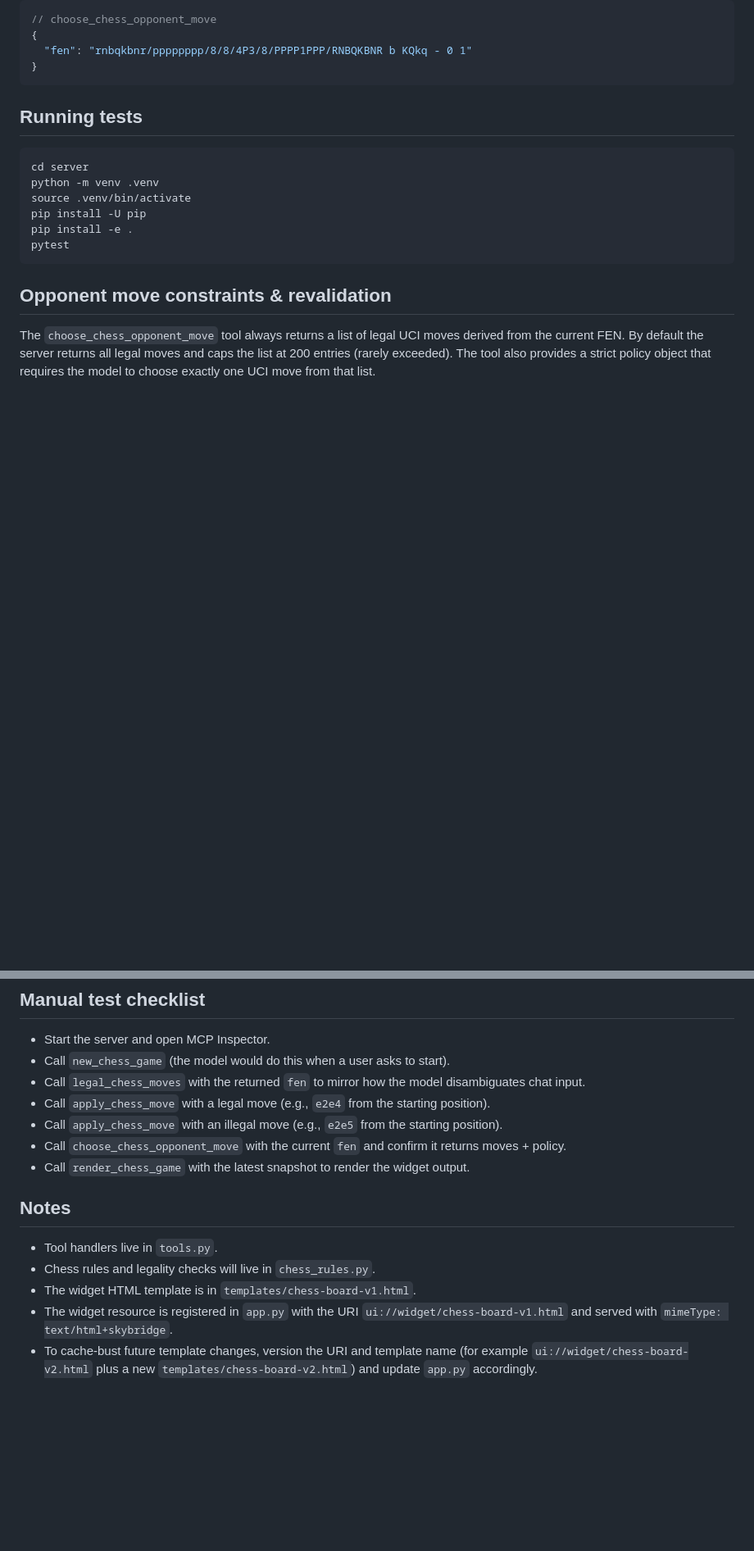
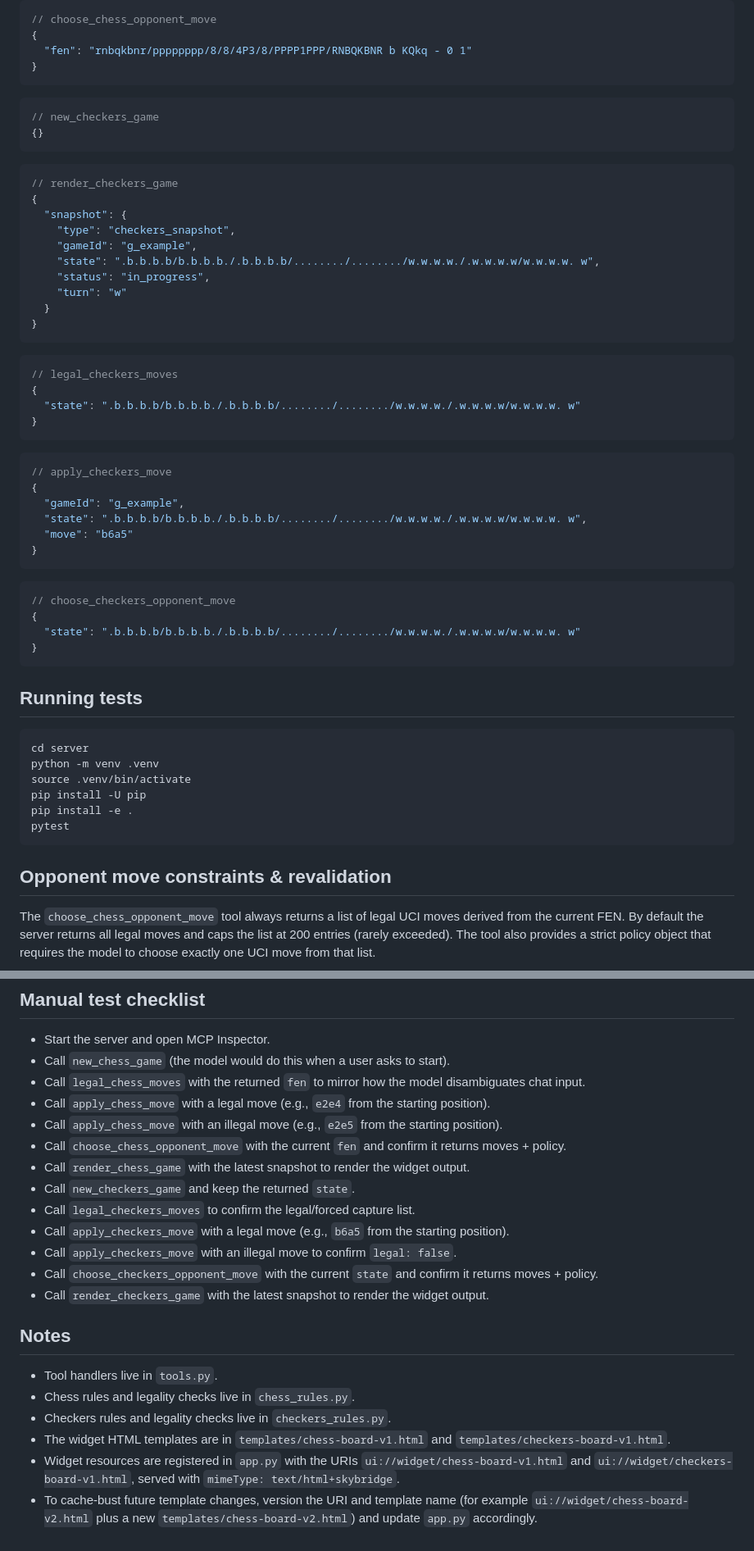
Before and after one commit to aubreyhayes47/games-mcp, a Markdown page: server/README.md, 2 parts joined by grey strips. Shown at 82% size. GitHub-like rendering; blank space fills up the shorter version.

Commit message:
Update checkers documentation

````diff
--- a/server/README.md
+++ b/server/README.md
@@ -90,6 +90,47 @@ uses `render_chess_game` or `render_checkers_game` as the only widget-rendering
 }
 ```
 
+```json
+// new_checkers_game
+{}
+```
+
+```json
+// render_checkers_game
+{
+  "snapshot": {
+    "type": "checkers_snapshot",
+    "gameId": "g_example",
+    "state": ".b.b.b.b/b.b.b.b./.b.b.b.b/......../......../w.w.w.w./.w.w.w.w/w.w.w.w. w",
+    "status": "in_progress",
+    "turn": "w"
+  }
+}
+```
+
+```json
+// legal_checkers_moves
+{
+  "state": ".b.b.b.b/b.b.b.b./.b.b.b.b/......../......../w.w.w.w./.w.w.w.w/w.w.w.w. w"
+}
+```
+
+```json
+// apply_checkers_move
+{
+  "gameId": "g_example",
+  "state": ".b.b.b.b/b.b.b.b./.b.b.b.b/......../......../w.w.w.w./.w.w.w.w/w.w.w.w. w",
+  "move": "b6a5"
+}
+```
+
+```json
+// choose_checkers_opponent_move
+{
+  "state": ".b.b.b.b/b.b.b.b./.b.b.b.b/......../......../w.w.w.w./.w.w.w.w/w.w.w.w. w"
+}
+```
+
 ## Running tests
 
 ```bash
@@ -128,14 +169,23 @@ orchestrator should call `choose_chess_opponent_move` again to request a valid m
 - Call `apply_chess_move` with an illegal move (e.g., `e2e5` from the starting position).
 - Call `choose_chess_opponent_move` with the current `fen` and confirm it returns moves + policy.
 - Call `render_chess_game` with the latest snapshot to render the widget output.
+- Call `new_checkers_game` and keep the returned `state`.
+- Call `legal_checkers_moves` to confirm the legal/forced capture list.
+- Call `apply_checkers_move` with a legal move (e.g., `b6a5` from the starting position).
+- Call `apply_checkers_move` with an illegal move to confirm `legal: false`.
+- Call `choose_checkers_opponent_move` with the current `state` and confirm it returns moves + policy.
+- Call `render_checkers_game` with the latest snapshot to render the widget output.
 
 ## Notes
 
 - Tool handlers live in `tools.py`.
-- Chess rules and legality checks will live in `chess_rules.py`.
-- The widget HTML template is in `templates/chess-board-v1.html`.
-- The widget resource is registered in `app.py` with the URI
-  `ui://widget/chess-board-v1.html` and served with
+- Chess rules and legality checks live in `chess_rules.py`.
+- Checkers rules and legality checks live in `checkers_rules.py`.
+- The widget HTML templates are in `templates/chess-board-v1.html` and
+  `templates/checkers-board-v1.html`.
+- Widget resources are registered in `app.py` with the URIs
+  `ui://widget/chess-board-v1.html` and
+  `ui://widget/checkers-board-v1.html`, served with
   `mimeType: text/html+skybridge`.
 - To cache-bust future template changes, version the URI and template name
   (for example `ui://widget/chess-board-v2.html` plus a new
````
Also changed, not shown: other parts of server/README.md (+1 -1 lines), README.md (+2 -1 lines), prompt.md (added, +3 -0 lines).
